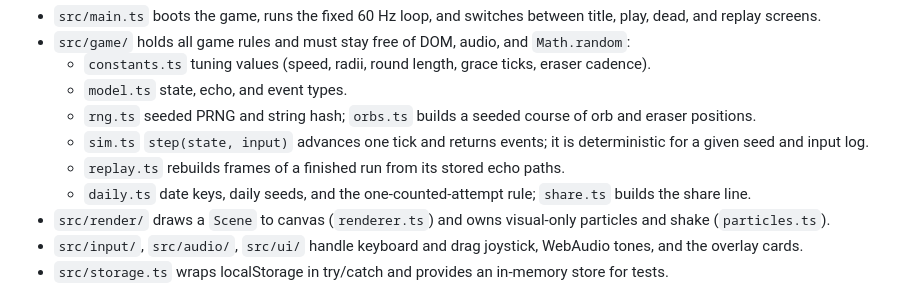
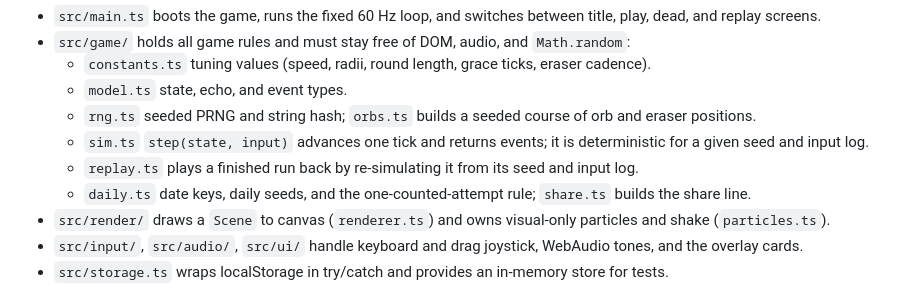
Before and after one commit to eckorog2005/echo-run, a Markdown page: AGENTS.md, the part around the change. Drawn GitHub-style.

Commit message:
docs(agents): update replay description
Co-Authored-By: Claude Opus 5.5 <noreply@anthropic.com>

```diff
--- a/AGENTS.md
+++ b/AGENTS.md
@@ -10,7 +10,7 @@ This repository is a small TypeScript/Vite implementation of **Echo Run**, an ar
   - `model.ts` state, echo, and event types.
   - `rng.ts` seeded PRNG and string hash; `orbs.ts` builds a seeded course of orb and eraser positions.
   - `sim.ts` `step(state, input)` advances one tick and returns events; it is deterministic for a given seed and input log.
-  - `replay.ts` rebuilds frames of a finished run from its stored echo paths.
+  - `replay.ts` plays a finished run back by re-simulating it from its seed and input log.
   - `daily.ts` date keys, daily seeds, and the one-counted-attempt rule; `share.ts` builds the share line.
 - `src/render/` draws a `Scene` to canvas (`renderer.ts`) and owns visual-only particles and shake (`particles.ts`).
 - `src/input/`, `src/audio/`, `src/ui/` handle keyboard and drag joystick, WebAudio tones, and the overlay cards.
```
